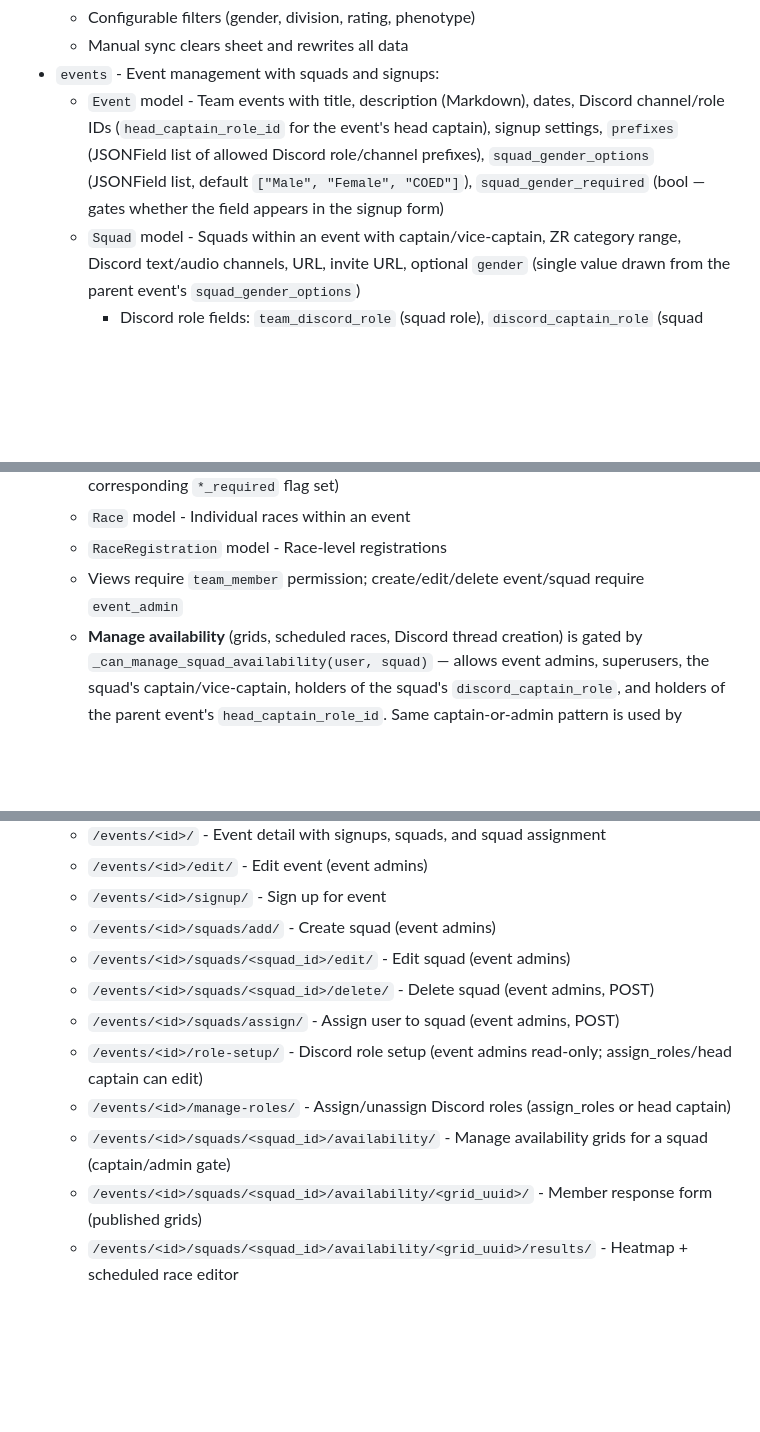
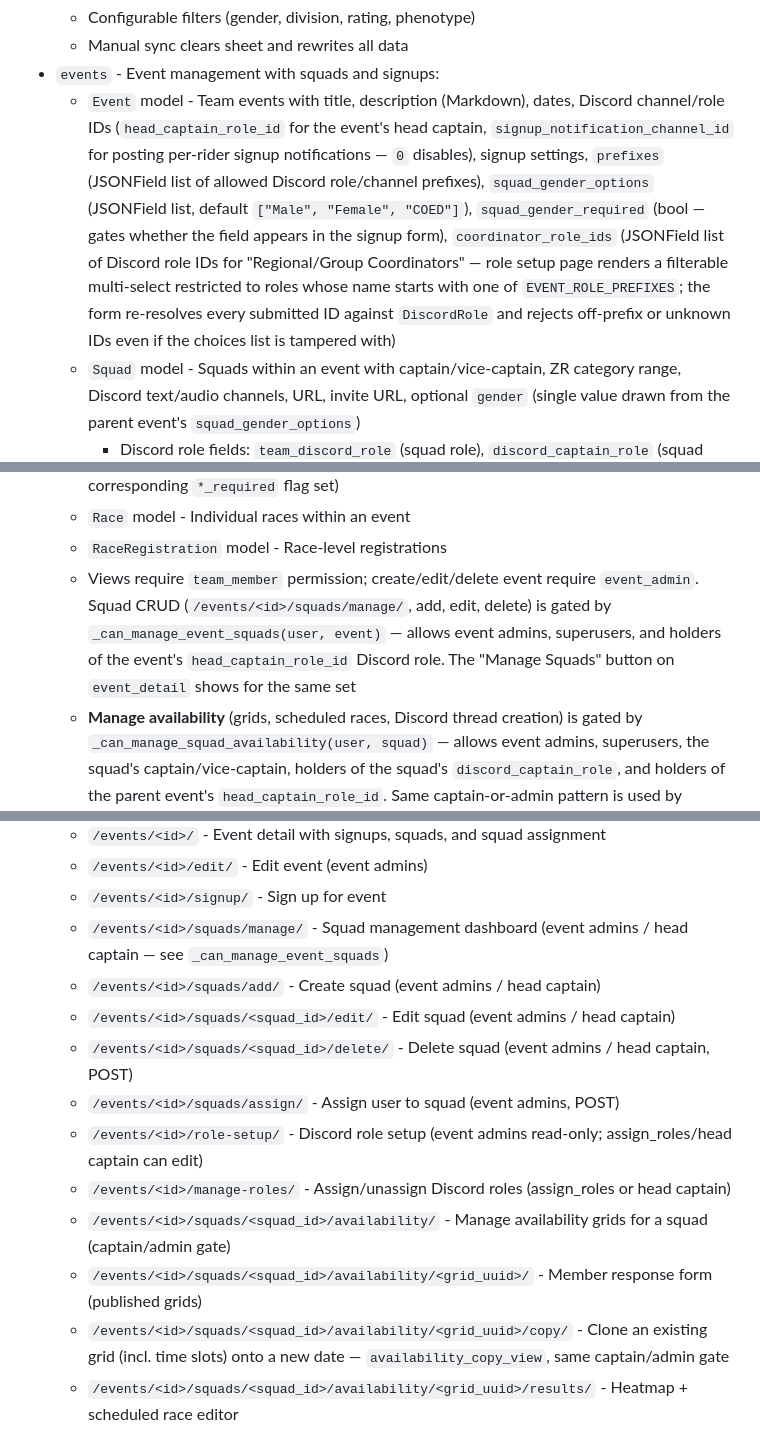
Before and after one commit to vincentdavis/GOTTA_BIKE_virtual_team_platform, a Markdown page: CLAUDE.md, 3 parts joined by grey strips. GitHub-like rendering; blank space fills up the shorter version.

Commit message:
Document recent event features in CLAUDE.md
Catches up the file with five recent additions that had drifted out of
docs:

- Event.coordinator_role_ids (Regional/Group Coordinators multi-select)
  plus the three-layer prefix validation that backs it
- Event.signup_notification_channel_id for per-rider signup pings
- _can_manage_event_squads head-captain squad CRUD expansion, and the
  /events/<id>/squads/manage/ dashboard URL
- /events/<id>/squads/<squad_id>/availability/<grid_uuid>/copy/ Copy
  Availability Grid URL
- /api/dbot/bot_config and /api/dbot/recent_videos endpoints

Co-Authored-By: Claude Opus 4.7 (1M context) <noreply@anthropic.com>

```diff
--- a/CLAUDE.md
+++ b/CLAUDE.md
@@ -99,7 +99,7 @@ uv run granian gotta_bike_platform.wsgi:application --interface wsgi
     - Configurable filters (gender, division, rating, phenotype)
     - Manual sync clears sheet and rewrites all data
 - `events` - Event management with squads and signups:
-    - `Event` model - Team events with title, description (Markdown), dates, Discord channel/role IDs (`head_captain_role_id` for the event's head captain), signup settings, `prefixes` (JSONField list of allowed Discord role/channel prefixes), `squad_gender_options` (JSONField list, default `["Male", "Female", "COED"]`), `squad_gender_required` (bool — gates whether the field appears in the signup form)
+    - `Event` model - Team events with title, description (Markdown), dates, Discord channel/role IDs (`head_captain_role_id` for the event's head captain, `signup_notification_channel_id` for posting per-rider signup notifications — `0` disables), signup settings, `prefixes` (JSONField list of allowed Discord role/channel prefixes), `squad_gender_options` (JSONField list, default `["Male", "Female", "COED"]`), `squad_gender_required` (bool — gates whether the field appears in the signup form), `coordinator_role_ids` (JSONField list of Discord role IDs for "Regional/Group Coordinators" — role setup page renders a filterable multi-select restricted to roles whose name starts with one of `EVENT_ROLE_PREFIXES`; the form re-resolves every submitted ID against `DiscordRole` and rejects off-prefix or unknown IDs even if the choices list is tampered with)
     - `Squad` model - Squads within an event with captain/vice-captain, ZR category range, Discord text/audio channels, URL, invite URL, optional `gender` (single value drawn from the parent event's `squad_gender_options`)
         - Discord role fields: `team_discord_role` (squad role), `discord_captain_role` (squad captain role), `captain_notifications` (bool — DM captains on member events)
     - `SquadMember` model - Links users to squads (member/pending/rejected status, unique on squad+user)
@@ -109,7 +109,7 @@ uv run granian gotta_bike_platform.wsgi:application --interface wsgi
     - `EventSignup` model - Event-level signups with status, optional multi-select `signup_timezone` and `signup_squad_gender` (only saved when the event has the corresponding `*_required` flag set)
     - `Race` model - Individual races within an event
     - `RaceRegistration` model - Race-level registrations
-    - Views require `team_member` permission; create/edit/delete event/squad require `event_admin`
+    - Views require `team_member` permission; create/edit/delete event require `event_admin`. Squad CRUD (`/events/<id>/squads/manage/`, add, edit, delete) is gated by `_can_manage_event_squads(user, event)` — allows event admins, superusers, and holders of the event's `head_captain_role_id` Discord role. The "Manage Squads" button on `event_detail` shows for the same set
     - **Manage availability** (grids, scheduled races, Discord thread creation) is gated by `_can_manage_squad_availability(user, squad)` — allows event admins, superusers, the squad's captain/vice-captain, holders of the squad's `discord_captain_role`, and holders of the parent event's `head_captain_role_id`. Same captain-or-admin pattern is used by `_can_view_v_report`
     - **Discord thread actions** for a confirmed scheduled race: "Save & Create Thread" (creates the thread + posts a starter message) and "Save & Post Update" (posts a "Race details updated" message into the existing thread). Both go through `apps/accounts/discord_service.py:create_discord_thread` / `send_discord_channel_message`; the resulting URL lands on `slot.thread_link`. Requires status=confirmed, riders selected, squad has `discord_channel_id`
     - Role Setup: event prefixes (multi-select from `EVENT_ROLE_PREFIXES` constance), head captain role, event role — editable by `assign_roles` or event's head captain
@@ -347,14 +349,16 @@ To add new cron tasks, update `TASK_REGISTRY` dict in `cron_api.py`.
     - `/events/<id>/` - Event detail with signups, squads, and squad assignment
     - `/events/<id>/edit/` - Edit event (event admins)
     - `/events/<id>/signup/` - Sign up for event
-    - `/events/<id>/squads/add/` - Create squad (event admins)
-    - `/events/<id>/squads/<squad_id>/edit/` - Edit squad (event admins)
-    - `/events/<id>/squads/<squad_id>/delete/` - Delete squad (event admins, POST)
+    - `/events/<id>/squads/manage/` - Squad management dashboard (event admins / head captain — see `_can_manage_event_squads`)
+    - `/events/<id>/squads/add/` - Create squad (event admins / head captain)
+    - `/events/<id>/squads/<squad_id>/edit/` - Edit squad (event admins / head captain)
+    - `/events/<id>/squads/<squad_id>/delete/` - Delete squad (event admins / head captain, POST)
     - `/events/<id>/squads/assign/` - Assign user to squad (event admins, POST)
     - `/events/<id>/role-setup/` - Discord role setup (event admins read-only; assign_roles/head captain can edit)
     - `/events/<id>/manage-roles/` - Assign/unassign Discord roles (assign_roles or head captain)
     - `/events/<id>/squads/<squad_id>/availability/` - Manage availability grids for a squad (captain/admin gate)
     - `/events/<id>/squads/<squad_id>/availability/<grid_uuid>/` - Member response form (published grids)
+    - `/events/<id>/squads/<squad_id>/availability/<grid_uuid>/copy/` - Clone an existing grid (incl. time slots) onto a new date — `availability_copy_view`, same captain/admin gate
     - `/events/<id>/squads/<squad_id>/availability/<grid_uuid>/results/` - Heatmap + scheduled race editor
     - `/events/<id>/squads/<squad_id>/availability/<grid_uuid>/slots/<slot_pk>/create-thread/` - Create Discord thread for a confirmed scheduled race (powers "Save & Create Thread")
     - `/events/<id>/squads/<squad_id>/availability/<grid_uuid>/slots/<slot_pk>/post-update/` - Persist edits and post an update message into the slot's existing thread (powers "Save & Post Update")
```
Also changed, not shown: other parts of CLAUDE.md (+2 -0 lines).
